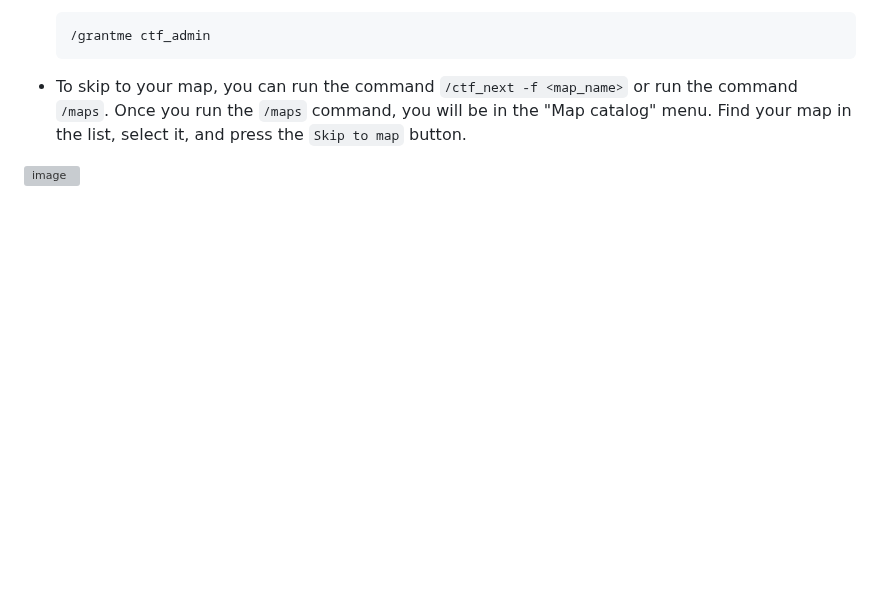
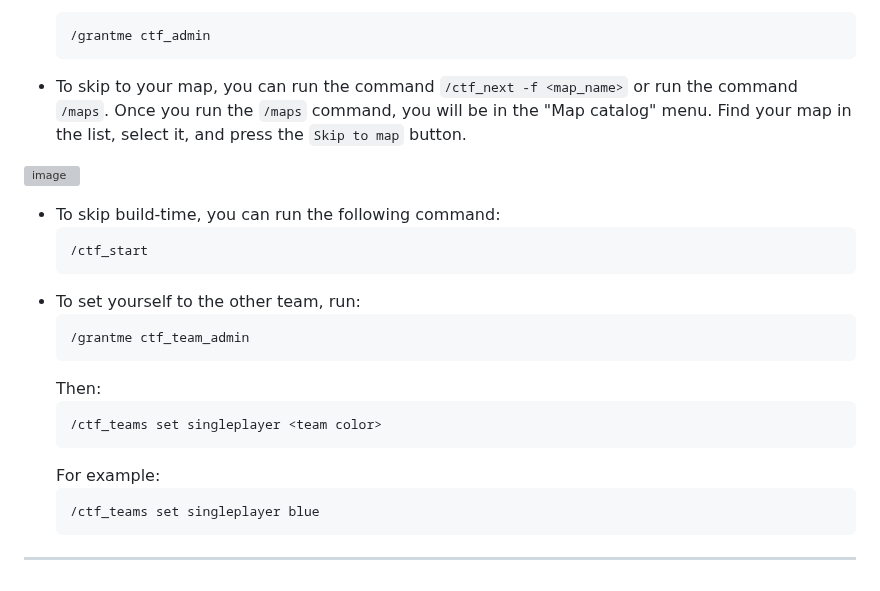
Before and after one commit to CTF-handbooks/map-maker-handbook, a Markdown page: HANDBOOK.md, the part around the change. Drawn GitHub-style; blank space fills up the shorter version; grey boxes are pictures that could not be loaded.

````diff
--- a/HANDBOOK.md
+++ b/HANDBOOK.md
@@ -321,3 +321,21 @@ It is your choice to build the barriers first or the map first. For this example
 * To skip to your map, you can run the command `/ctf_next -f <map_name>` or run the command `/maps`. Once you run the `/maps` command, you will be in the "Map catalog" menu. Find your map in the list, select it, and press the `Skip to map` button.
 
 ![image](https://github.com/CTF-handbooks/map-maker-handbook/assets/88883098/66d933d6-e5ae-4e01-bc8c-dd366d99711b)
+
+* To skip build-time, you can run the following command:
+  ```
+  /ctf_start
+  ```
+* To set yourself to the other team, run:
+  ```
+  /grantme ctf_team_admin
+  ```
+  Then:
+  ```
+  /ctf_teams set singleplayer <team color>
+  ```
+  For example:
+  ```
+  /ctf_teams set singleplayer blue
+  ```
+***
````
